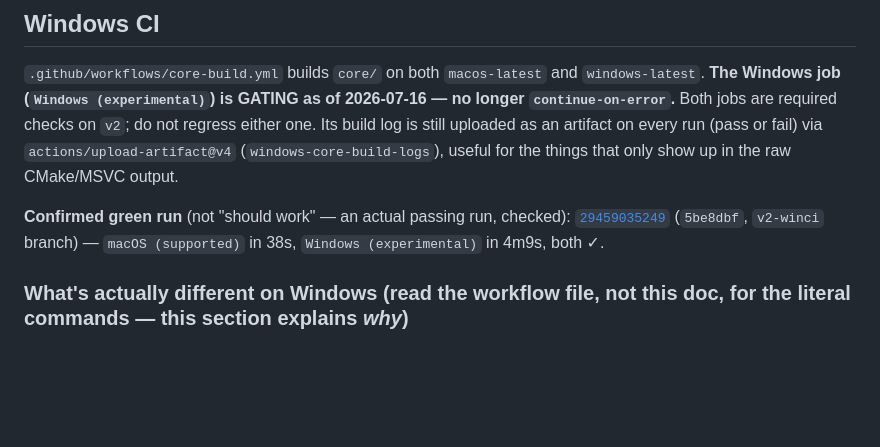
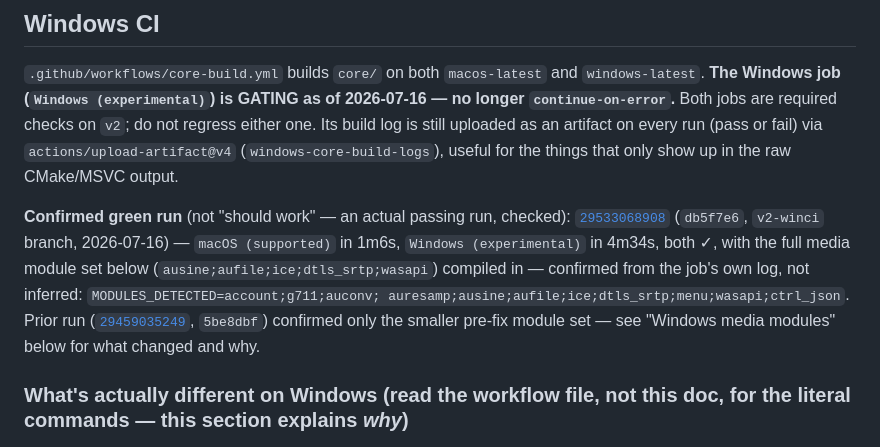
Before and after one commit to fegone/Centinelo-Phone, a Markdown page: core/BUILD.md, the part around the change. Drawn GitHub-style; blank space fills up the shorter version.

Commit message:
docs(core): cite the real green Windows-media-modules CI run
Run 29533068908 (db5f7e6, v2-winci, 2026-07-16): macOS 1m6s + Windows
4m34s, both green. MODULES_DETECTED log line confirms ausine, aufile,
ice, dtls_srtp, and wasapi all actually got compiled in on Windows, not
just requested - replaces the pre-fix run citation.

```diff
--- a/core/BUILD.md
+++ b/core/BUILD.md
@@ -489,9 +489,15 @@ still uploaded as an artifact on every run (pass or fail) via
 things that only show up in the raw CMake/MSVC output.
 
 **Confirmed green run** (not "should work" — an actual passing run,
-checked): [`29459035249`](https://github.com/fegone/Centinelo-Phone/actions/runs/29459035249)
-(`5be8dbf`, `v2-winci` branch) — `macOS (supported)` in 38s, `Windows
-(experimental)` in 4m9s, both ✓.
+checked): [`29533068908`](https://github.com/fegone/Centinelo-Phone/actions/runs/29533068908)
+(`db5f7e6`, `v2-winci` branch, 2026-07-16) — `macOS (supported)` in 1m6s,
+`Windows (experimental)` in 4m34s, both ✓, with the full media module set
+below (`ausine;aufile;ice;dtls_srtp;wasapi`) compiled in — confirmed from
+the job's own log, not inferred: `MODULES_DETECTED=account;g711;auconv;
+auresamp;ausine;aufile;ice;dtls_srtp;menu;wasapi;ctrl_json`. Prior run
+([`29459035249`](https://github.com/fegone/Centinelo-Phone/actions/runs/29459035249),
+`5be8dbf`) confirmed only the smaller pre-fix module set — see "Windows
+media modules" below for what changed and why.
 
 ### What's actually different on Windows (read the workflow file, not this doc, for the literal commands — this section explains *why*)
 
```
